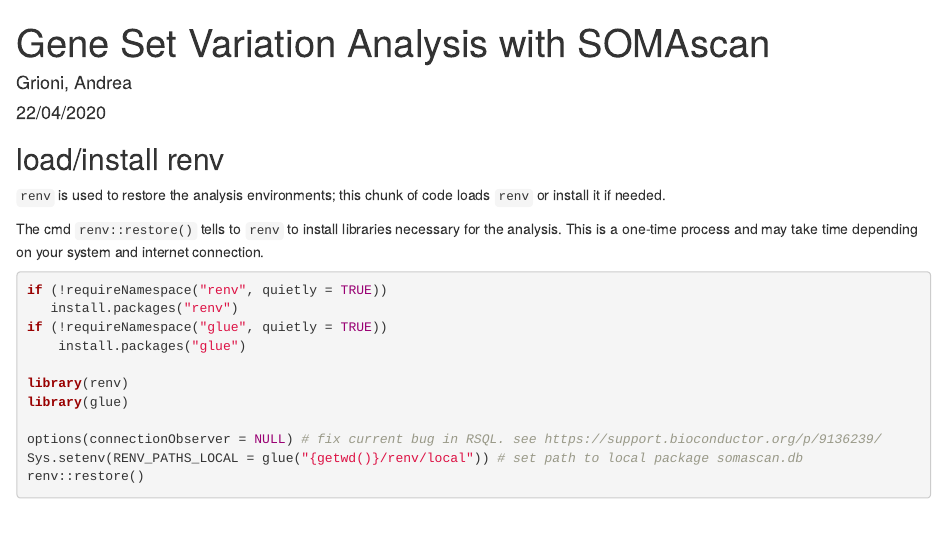
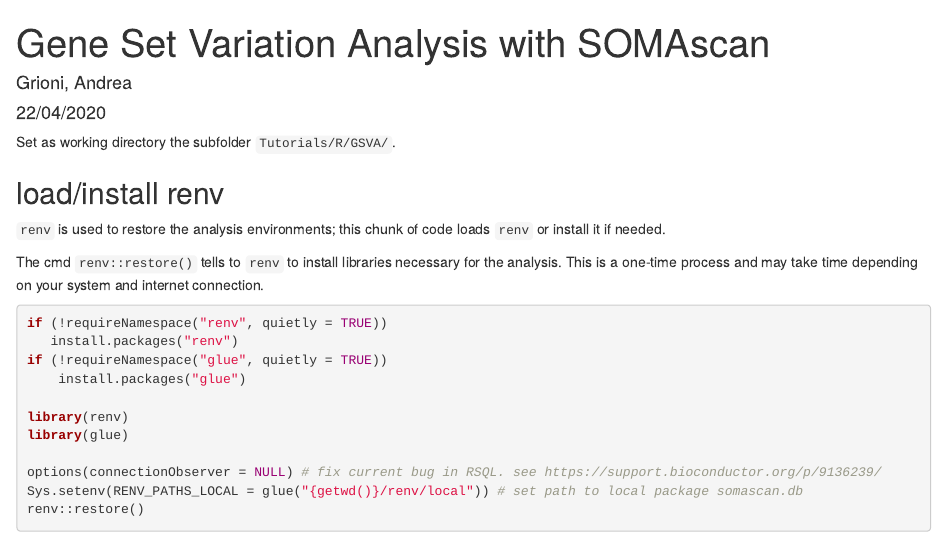
Before and after one commit to andreagrioni/Tutorials, an R Markdown document (R/GSVA/GSVA.Rmd): the page in a window 1100 px wide, from its top. Rendered offline with R 4.5, knitr and Pandoc, with nearby package versions.

Commit message:
Update GSVA.Rmd

````diff
--- a/R/GSVA/GSVA.Rmd
+++ b/R/GSVA/GSVA.Rmd
@@ -10,6 +10,9 @@ output:
 ```{r setup, include=FALSE}
 knitr::opts_chunk$set(echo = TRUE)
 ```
+
+Set as working directory the subfolder `Tutorials/R/GSVA/`.
+
 
 ## load/install renv
 
````
